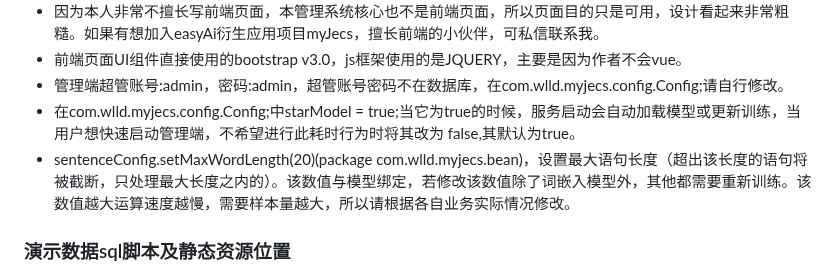
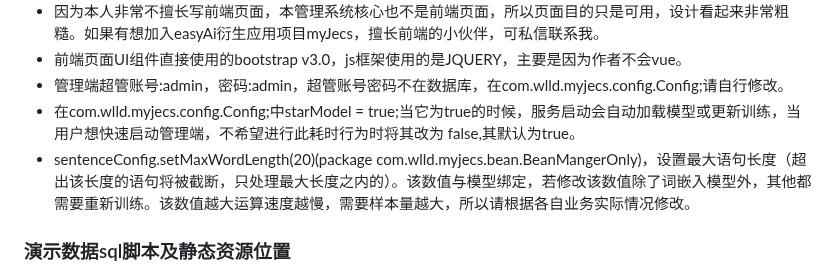
Before and after one commit to lifejwang11/SayOrder, a Markdown page: README.md, the part around the change. GitHub-like rendering.

```diff
--- a/README.md
+++ b/README.md
@@ -58,7 +58,7 @@
 * 前端页面UI组件直接使用的bootstrap v3.0，js框架使用的是JQUERY，主要是因为作者不会vue。
 * 管理端超管账号:admin，密码:admin，超管账号密码不在数据库，在com.wlld.myjecs.config.Config;请自行修改。
 * 在com.wlld.myjecs.config.Config;中starModel = true;当它为true的时候，服务启动会自动加载模型或更新训练，当用户想快速启动管理端，不希望进行此耗时行为时将其改为 false,其默认为true。
-* sentenceConfig.setMaxWordLength(20)(package com.wlld.myjecs.bean)，设置最大语句长度（超出该长度的语句将被截断，只处理最大长度之内的）。该数值与模型绑定，若修改该数值除了词嵌入模型外，其他都需要重新训练。该数值越大运算速度越慢，需要样本量越大，所以请根据各自业务实际情况修改。
+* sentenceConfig.setMaxWordLength(20)(package com.wlld.myjecs.bean.BeanMangerOnly)，设置最大语句长度（超出该长度的语句将被截断，只处理最大长度之内的）。该数值与模型绑定，若修改该数值除了词嵌入模型外，其他都需要重新训练。该数值越大运算速度越慢，需要样本量越大，所以请根据各自业务实际情况修改。
 ### 演示数据sql脚本及静态资源位置
 * sql脚本（包含用于测试的数据）位置：/testData/sentence_data.sql
 * sql脚本（仅结构无测试数据）位置：/testData/sentence.sql
```
